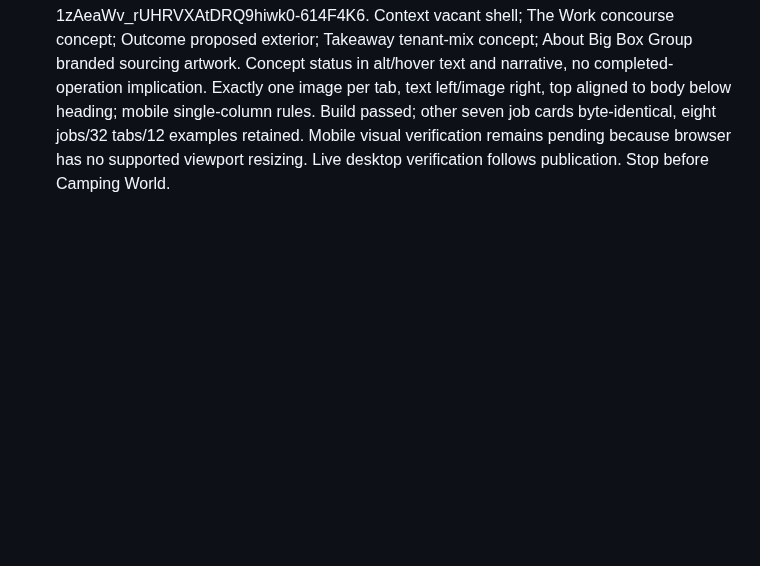
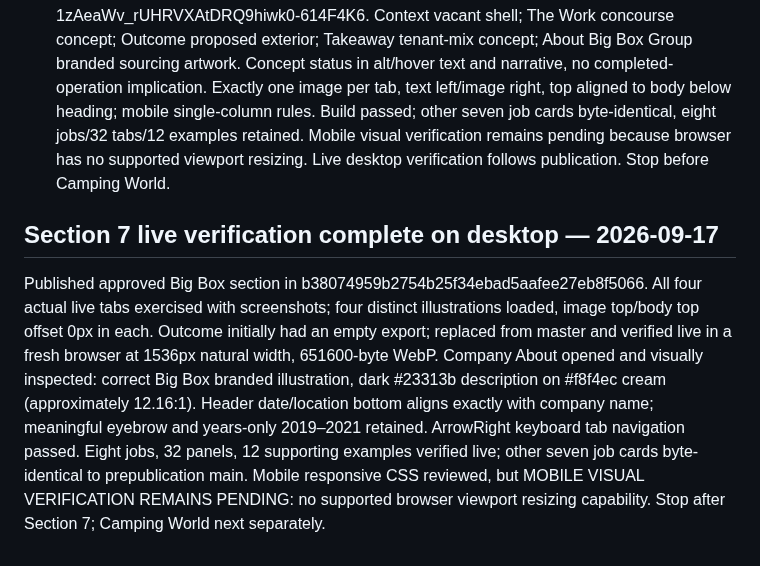
Before and after one commit to ng549/ndgcv, a Markdown page: CV-CANONICAL.md, the part around the change. Rendered like a GitHub page; blank space fills up the shorter version.

Commit message:
Record Big Box live desktop verification and mobile limitation

```diff
--- a/CV-CANONICAL.md
+++ b/CV-CANONICAL.md
@@ -299,3 +299,8 @@ Four distinct source adaptations plus company-specific About artwork generated u
 - takeaway: docs/assets/career/bigbox-takeaway-v1.webp; Drive PNG master 11QmN2VtFMDoaHb8AFNlp0MdFB56ICfsy.
 - about: docs/assets/career/bigbox-about-v1.webp; Drive PNG master 1zAeaWv_rUHRVXAtDRQ9hiwk0-614F4K6.
 Context vacant shell; The Work concourse concept; Outcome proposed exterior; Takeaway tenant-mix concept; About Big Box Group branded sourcing artwork. Concept status in alt/hover text and narrative, no completed-operation implication. Exactly one image per tab, text left/image right, top aligned to body below heading; mobile single-column rules. Build passed; other seven job cards byte-identical, eight jobs/32 tabs/12 examples retained. Mobile visual verification remains pending because browser has no supported viewport resizing. Live desktop verification follows publication. Stop before Camping World.
+
+
+
+## Section 7 live verification complete on desktop — 2026-09-17
+Published approved Big Box section in b38074959b2754b25f34ebad5aafee27eb8f5066. All four actual live tabs exercised with screenshots; four distinct illustrations loaded, image top/body top offset 0px in each. Outcome initially had an empty export; replaced from master and verified live in a fresh browser at 1536px natural width, 651600-byte WebP. Company About opened and visually inspected: correct Big Box branded illustration, dark #23313b description on #f8f4ec cream (approximately 12.16:1). Header date/location bottom aligns exactly with company name; meaningful eyebrow and years-only 2019–2021 retained. ArrowRight keyboard tab navigation passed. Eight jobs, 32 panels, 12 supporting examples verified live; other seven job cards byte-identical to prepublication main. Mobile responsive CSS reviewed, but MOBILE VISUAL VERIFICATION REMAINS PENDING: no supported browser viewport resizing capability. Stop after Section 7; Camping World next separately.
```
